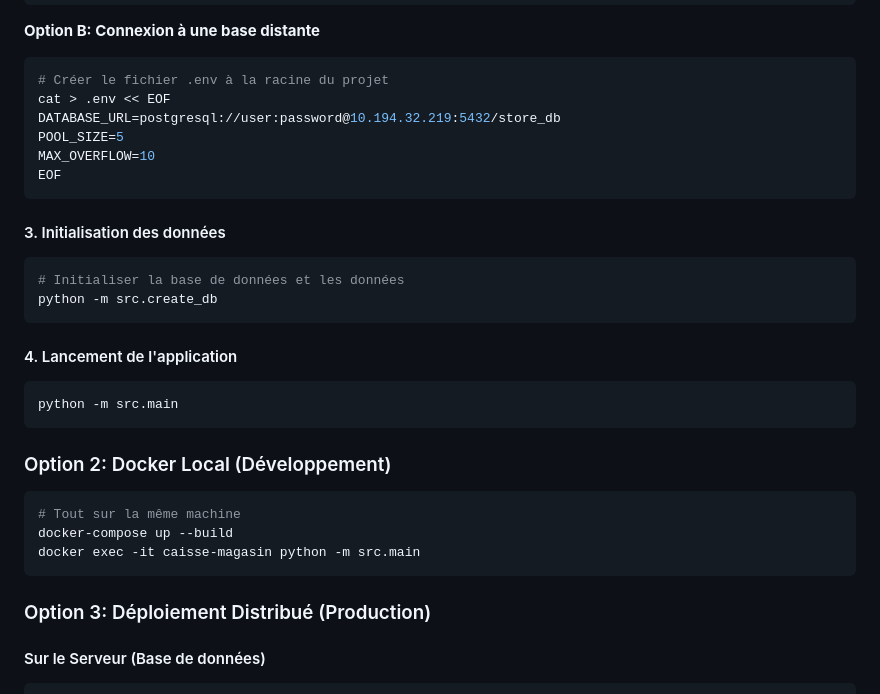
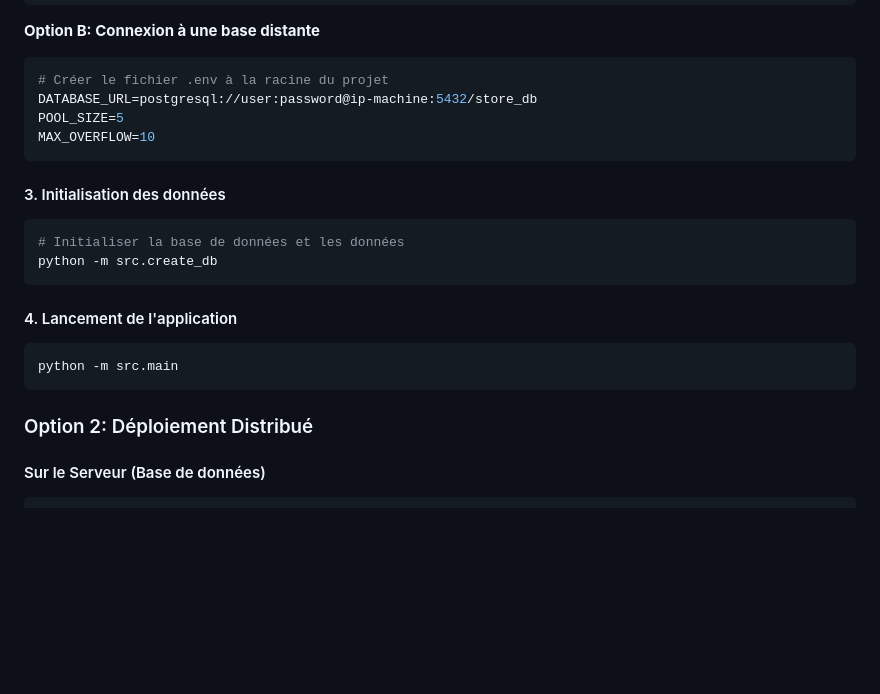
Before and after one commit to Louqman-ETS/log430-labo-07, a Markdown page: README.md, the part around the change. GitHub-like rendering; blank space fills up the shorter version.

Commit message:
update readme ajout docs

````diff
--- a/README.md
+++ b/README.md
@@ -80,11 +80,9 @@ GRANT ALL PRIVILEGES ON DATABASE store_db TO "user";
 **Option B: Connexion à une base distante**
 ```bash
 # Créer le fichier .env à la racine du projet
-cat > .env << EOF
-DATABASE_URL=postgresql://user:password@10.194.32.219:5432/store_db
+DATABASE_URL=postgresql://user:password@ip-machine:5432/store_db
 POOL_SIZE=5
 MAX_OVERFLOW=10
-EOF
 ```
 
 #### 3. Initialisation des données
@@ -100,15 +98,7 @@ python -m src.create_db
 python -m src.main
 ```
 
-### Option 2: Docker Local (Développement)
-
-```bash
-# Tout sur la même machine
-docker-compose up --build
-docker exec -it caisse-magasin python -m src.main
-```
-
-### Option 3: Déploiement Distribué (Production)
+### Option 2: Déploiement Distribué
 
 #### Sur le Serveur (Base de données)
 
````
Also changed, not shown: docs/adr-001-architecture-2-tier.md (added, +39 -0 lines), docs/adr-002-sqlalchemy-orm.md (added, +38 -0 lines).
